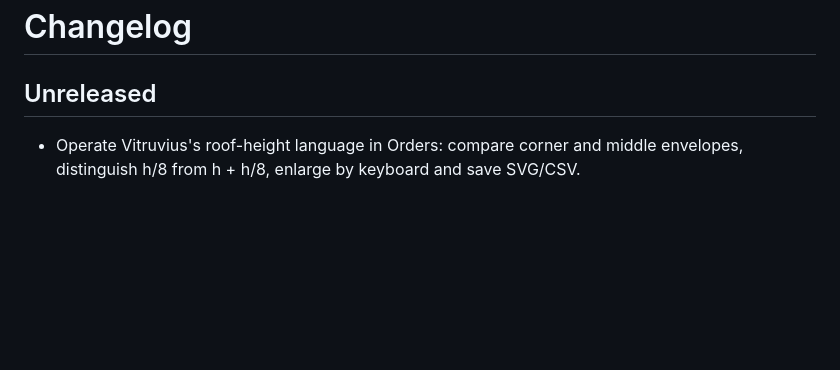
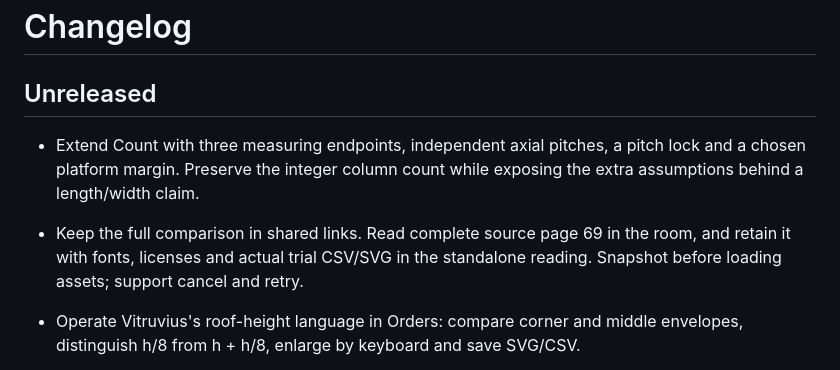
Before and after one commit to antonsoo/embater, a Markdown page: CHANGELOG.md, the part around the change. GitHub-like rendering; blank space fills up the shorter version.

```diff
--- a/CHANGELOG.md
+++ b/CHANGELOG.md
@@ -1,6 +1,13 @@
 # Changelog
 
 ## Unreleased
+
+- Extend Count with three measuring endpoints, independent axial pitches, a
+  pitch lock and a chosen platform margin. Preserve the integer column count
+  while exposing the extra assumptions behind a length/width claim.
+- Keep the full comparison in shared links. Read complete source page 69 in
+  the room, and retain it with fonts, licenses and actual trial CSV/SVG in the
+  standalone reading. Snapshot before loading assets; support cancel and retry.
 
 - Operate Vitruvius's roof-height language in Orders: compare corner and middle
   envelopes, distinguish h/8 from h + h/8, enlarge by keyboard and save SVG/CSV.
```
Also changed, not shown: README.md (+39 -0 lines), docs/count-measure-review.md (added, +141 -0 lines), examples/count-measure/README.md (added, +31 -0 lines), docs/assets/count-measure-desktop.png (added), docs/assets/count-measure-phone.png (added), 10 other files.
